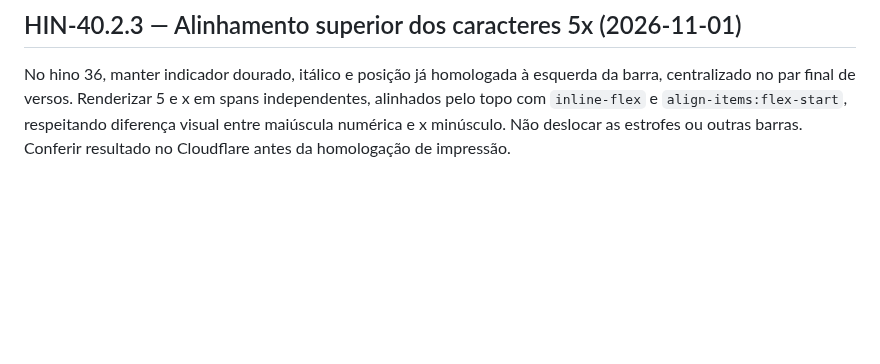
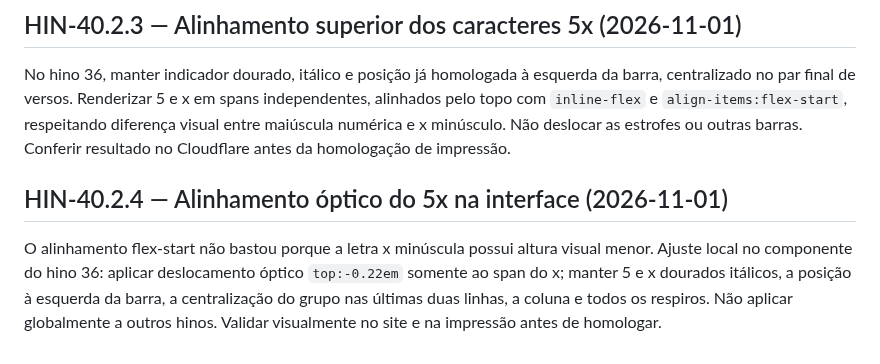
Before and after one commit to siyayoacademy/mestrecantoensino, a Markdown page: docs/MCE-RETOMADA-CANONICA.md, the part around the change. Drawn GitHub-style; blank space fills up the shorter version.

Commit message:
docs(mce): document optical glyph alignment for hino 36 site and print

```diff
--- a/docs/MCE-RETOMADA-CANONICA.md
+++ b/docs/MCE-RETOMADA-CANONICA.md
@@ -101,3 +101,7 @@ Print demonstrou regressão: somente a primeira estrofe tinha padding-left 70px
 ## HIN-40.2.3 — Alinhamento superior dos caracteres 5x (2026-11-01)
 
 No hino 36, manter indicador dourado, itálico e posição já homologada à esquerda da barra, centralizado no par final de versos. Renderizar 5 e x em spans independentes, alinhados pelo topo com `inline-flex` e `align-items:flex-start`, respeitando diferença visual entre maiúscula numérica e x minúsculo. Não deslocar as estrofes ou outras barras. Conferir resultado no Cloudflare antes da homologação de impressão.
+
+## HIN-40.2.4 — Alinhamento óptico do 5x na interface (2026-11-01)
+
+O alinhamento flex-start não bastou porque a letra x minúscula possui altura visual menor. Ajuste local no componente do hino 36: aplicar deslocamento óptico `top:-0.22em` somente ao span do x; manter 5 e x dourados itálicos, a posição à esquerda da barra, a centralização do grupo nas últimas duas linhas, a coluna e todos os respiros. Não aplicar globalmente a outros hinos. Validar visualmente no site e na impressão antes de homologar.
```
